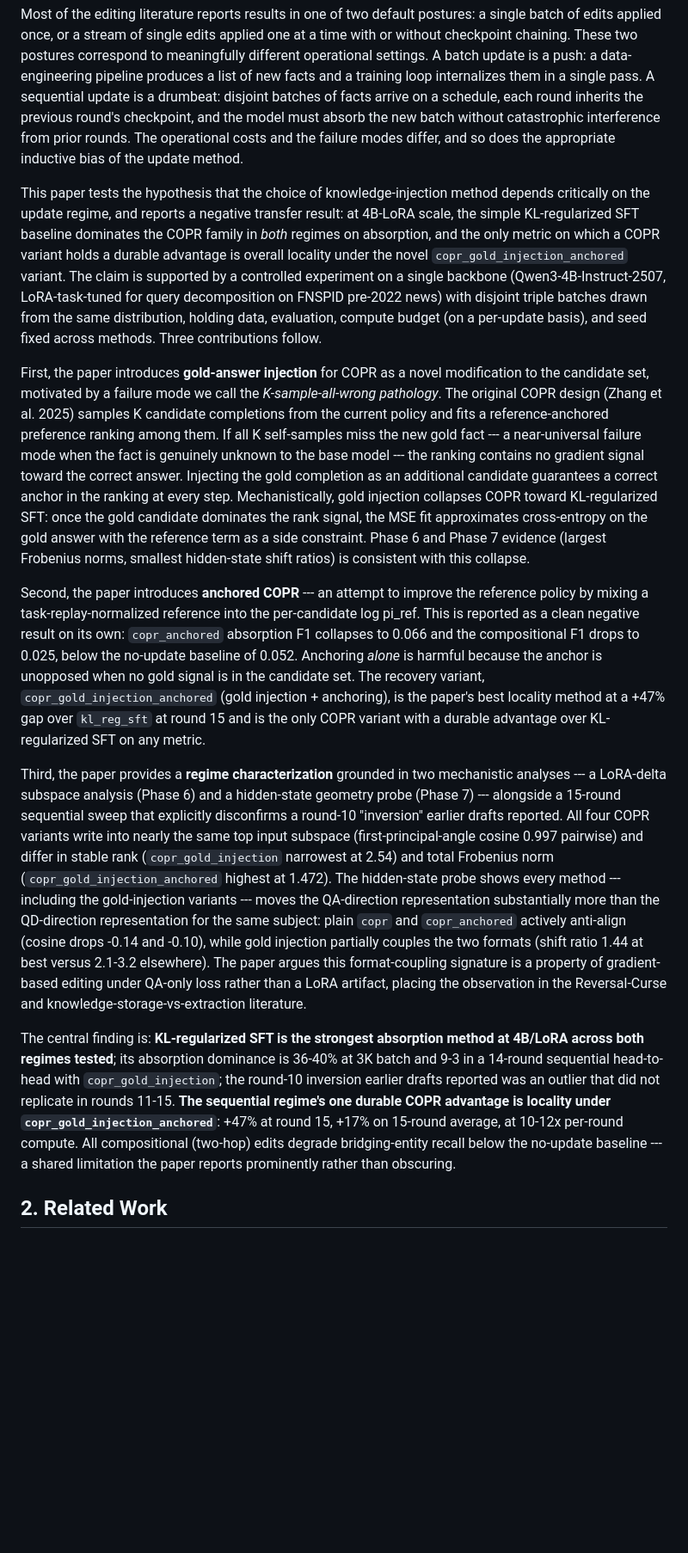
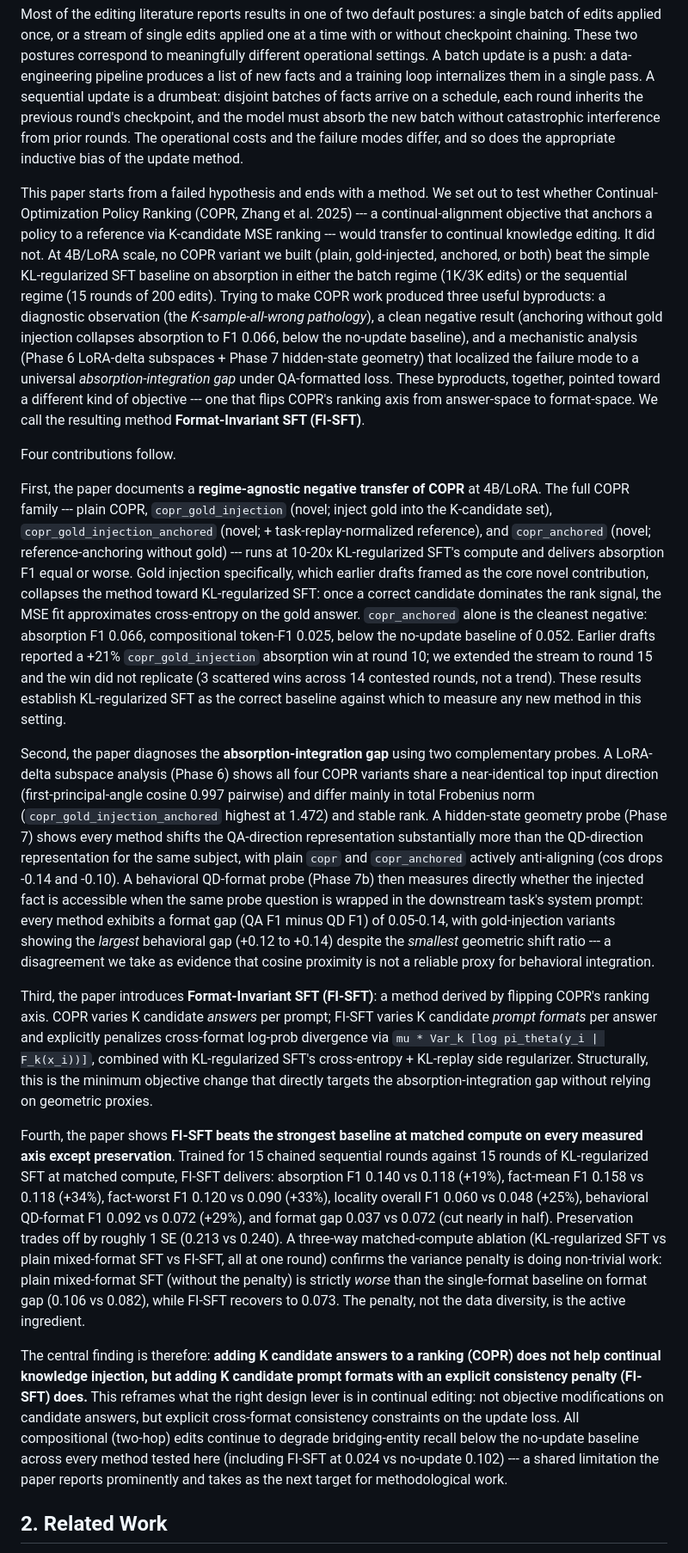
Before and after one commit to jeremiahmao/still-on-task-llm, a Markdown page: paper/draft.md, the part around one of its changes. Shown at 86% size. GitHub-like rendering; blank space fills up the shorter version.

Commit message:
task: retitle + rewrite abstract/intro around FI-SFT as hero method

```diff
--- a/paper/draft.md
+++ b/paper/draft.md
@@ -10,15 +10,19 @@ Injecting new factual knowledge into the parameters of an already-tuned language
 
 Most of the editing literature reports results in one of two default postures: a single batch of edits applied once, or a stream of single edits applied one at a time with or without checkpoint chaining. These two postures correspond to meaningfully different operational settings. A batch update is a push: a data-engineering pipeline produces a list of new facts and a training loop internalizes them in a single pass. A sequential update is a drumbeat: disjoint batches of facts arrive on a schedule, each round inherits the previous round's checkpoint, and the model must absorb the new batch without catastrophic interference from prior rounds. The operational costs and the failure modes differ, and so does the appropriate inductive bias of the update method.
 
-This paper tests the hypothesis that the choice of knowledge-injection method depends critically on the update regime, and reports a negative transfer result: at 4B-LoRA scale, the simple KL-regularized SFT baseline dominates the COPR family in *both* regimes on absorption, and the only metric on which a COPR variant holds a durable advantage is overall locality under the novel `copr_gold_injection_anchored` variant. The claim is supported by a controlled experiment on a single backbone (Qwen3-4B-Instruct-2507, LoRA-task-tuned for query decomposition on FNSPID pre-2022 news) with disjoint triple batches drawn from the same distribution, holding data, evaluation, compute budget (on a per-update basis), and seed fixed across methods. Three contributions follow.
+This paper starts from a failed hypothesis and ends with a method. We set out to test whether Continual-Optimization Policy Ranking (COPR, Zhang et al. 2025) --- a continual-alignment objective that anchors a policy to a reference via K-candidate MSE ranking --- would transfer to continual knowledge editing. It did not. At 4B/LoRA scale, no COPR variant we built (plain, gold-injected, anchored, or both) beat the simple KL-regularized SFT baseline on absorption in either the batch regime (1K/3K edits) or the sequential regime (15 rounds of 200 edits). Trying to make COPR work produced three useful byproducts: a diagnostic observation (the *K-sample-all-wrong pathology*), a clean negative result (anchoring without gold injection collapses absorption to F1 0.066, below the no-update baseline), and a mechanistic analysis (Phase 6 LoRA-delta subspaces + Phase 7 hidden-state geometry) that localized the failure mode to a universal *absorption-integration gap* under QA-formatted loss. These byproducts, together, pointed toward a different kind of objective --- one that flips COPR's ranking axis from answer-space to format-space. We call the resulting method **Format-Invariant SFT (FI-SFT)**.
 
-First, the paper introduces **gold-answer injection** for COPR as a novel modification to the candidate set, motivated by a failure mode we call the *K-sample-all-wrong pathology*. The original COPR design (Zhang et al. 2025) samples K candidate completions from the current policy and fits a reference-anchored preference ranking among them. If all K self-samples miss the new gold fact --- a near-universal failure mode when the fact is genuinely unknown to the base model --- the ranking contains no gradient signal toward the correct answer. Injecting the gold completion as an additional candidate guarantees a correct anchor in the ranking at every step. Mechanistically, gold injection collapses COPR toward KL-regularized SFT: once the gold candidate dominates the rank signal, the MSE fit approximates cross-entropy on the gold answer with the reference term as a side constraint. Phase 6 and Phase 7 evidence (largest Frobenius norms, smallest hidden-state shift ratios) is consistent with this collapse.
+Four contributions follow.
 
-Second, the paper introduces **anchored COPR** --- an attempt to improve the reference policy by mixing a task-replay-normalized reference into the per-candidate log pi_ref. This is reported as a clean negative result on its own: `copr_anchored` absorption F1 collapses to 0.066 and the compositional F1 drops to 0.025, below the no-update baseline of 0.052. Anchoring *alone* is harmful because the anchor is unopposed when no gold signal is in the candidate set. The recovery variant, `copr_gold_injection_anchored` (gold injection + anchoring), is the paper's best locality method at a +47% gap over `kl_reg_sft` at round 15 and is the only COPR variant with a durable advantage over KL-regularized SFT on any metric.
+First, the paper documents a **regime-agnostic negative transfer of COPR** at 4B/LoRA. The full COPR family --- plain COPR, `copr_gold_injection` (novel; inject gold into the K-candidate set), `copr_gold_injection_anchored` (novel; + task-replay-normalized reference), and `copr_anchored` (novel; reference-anchoring without gold) --- runs at 10-20x KL-regularized SFT's compute and delivers absorption F1 equal or worse. Gold injection specifically, which earlier drafts framed as the core novel contribution, collapses the method toward KL-regularized SFT: once a correct candidate dominates the rank signal, the MSE fit approximates cross-entropy on the gold answer. `copr_anchored` alone is the cleanest negative: absorption F1 0.066, compositional token-F1 0.025, below the no-update baseline of 0.052. Earlier drafts reported a +21% `copr_gold_injection` absorption win at round 10; we extended the stream to round 15 and the win did not replicate (3 scattered wins across 14 contested rounds, not a trend). These results establish KL-regularized SFT as the correct baseline against which to measure any new method in this setting.
 
-Third, the paper provides a **regime characterization** grounded in two mechanistic analyses --- a LoRA-delta subspace analysis (Phase 6) and a hidden-state geometry probe (Phase 7) --- alongside a 15-round sequential sweep that explicitly disconfirms a round-10 "inversion" earlier drafts reported. All four COPR variants write into nearly the same top input subspace (first-principal-angle cosine 0.997 pairwise) and differ in stable rank (`copr_gold_injection` narrowest at 2.54) and total Frobenius norm (`copr_gold_injection_anchored` highest at 1.472). The hidden-state probe shows every method --- including the gold-injection variants --- moves the QA-direction representation substantially more than the QD-direction representation for the same subject: plain `copr` and `copr_anchored` actively anti-align (cosine drops -0.14 and -0.10), while gold injection partially couples the two formats (shift ratio 1.44 at best versus 2.1-3.2 elsewhere). The paper argues this format-coupling signature is a property of gradient-based editing under QA-only loss rather than a LoRA artifact, placing the observation in the Reversal-Curse and knowledge-storage-vs-extraction literature.
+Second, the paper diagnoses the **absorption-integration gap** using two complementary probes. A LoRA-delta subspace analysis (Phase 6) shows all four COPR variants share a near-identical top input direction (first-principal-angle cosine 0.997 pairwise) and differ mainly in total Frobenius norm (`copr_gold_injection_anchored` highest at 1.472) and stable rank. A hidden-state geometry probe (Phase 7) shows every method shifts the QA-direction representation substantially more than the QD-direction representation for the same subject, with plain `copr` and `copr_anchored` actively anti-aligning (cos drops -0.14 and -0.10). A behavioral QD-format probe (Phase 7b) then measures directly whether the injected fact is accessible when the same probe question is wrapped in the downstream task's system prompt: every method exhibits a format gap (QA F1 minus QD F1) of 0.05-0.14, with gold-injection variants showing the *largest* behavioral gap (+0.12 to +0.14) despite the *smallest* geometric shift ratio --- a disagreement we take as evidence that cosine proximity is not a reliable proxy for behavioral integration.
 
-The central finding is: **KL-regularized SFT is the strongest absorption method at 4B/LoRA across both regimes tested**; its absorption dominance is 36-40% at 3K batch and 9-3 in a 14-round sequential head-to-head with `copr_gold_injection`; the round-10 inversion earlier drafts reported was an outlier that did not replicate in rounds 11-15. **The sequential regime's one durable COPR advantage is locality under `copr_gold_injection_anchored`**: +47% at round 15, +17% on 15-round average, at 10-12x per-round compute. All compositional (two-hop) edits degrade bridging-entity recall below the no-update baseline --- a shared limitation the paper reports prominently rather than obscuring.
+Third, the paper introduces **Format-Invariant SFT (FI-SFT)**: a method derived by flipping COPR's ranking axis. COPR varies K candidate *answers* per prompt; FI-SFT varies K candidate *prompt formats* per answer and explicitly penalizes cross-format log-prob divergence via `mu * Var_k [log pi_theta(y_i | F_k(x_i))]`, combined with KL-regularized SFT's cross-entropy + KL-replay side regularizer. Structurally, this is the minimum objective change that directly targets the absorption-integration gap without relying on geometric proxies.
+
+Fourth, the paper shows **FI-SFT beats the strongest baseline at matched compute on every measured axis except preservation**. Trained for 15 chained sequential rounds against 15 rounds of KL-regularized SFT at matched compute, FI-SFT delivers: absorption F1 0.140 vs 0.118 (+19%), fact-mean F1 0.158 vs 0.118 (+34%), fact-worst F1 0.120 vs 0.090 (+33%), locality overall F1 0.060 vs 0.048 (+25%), behavioral QD-format F1 0.092 vs 0.072 (+29%), and format gap 0.037 vs 0.072 (cut nearly in half). Preservation trades off by roughly 1 SE (0.213 vs 0.240). A three-way matched-compute ablation (KL-regularized SFT vs plain mixed-format SFT vs FI-SFT, all at one round) confirms the variance penalty is doing non-trivial work: plain mixed-format SFT (without the penalty) is strictly *worse* than the single-format baseline on format gap (0.106 vs 0.082), while FI-SFT recovers to 0.073. The penalty, not the data diversity, is the active ingredient.
+
+The central finding is therefore: **adding K candidate answers to a ranking (COPR) does not help continual knowledge injection, but adding K candidate prompt formats with an explicit consistency penalty (FI-SFT) does.** This reframes what the right design lever is in continual editing: not objective modifications on candidate answers, but explicit cross-format consistency constraints on the update loss. All compositional (two-hop) edits continue to degrade bridging-entity recall below the no-update baseline across every method tested here (including FI-SFT at 0.024 vs no-update 0.102) --- a shared limitation the paper reports prominently and takes as the next target for methodological work.
 
 ## 2. Related Work
 
```
Also changed, not shown: other parts of paper/draft.md (+2 -2 lines).
